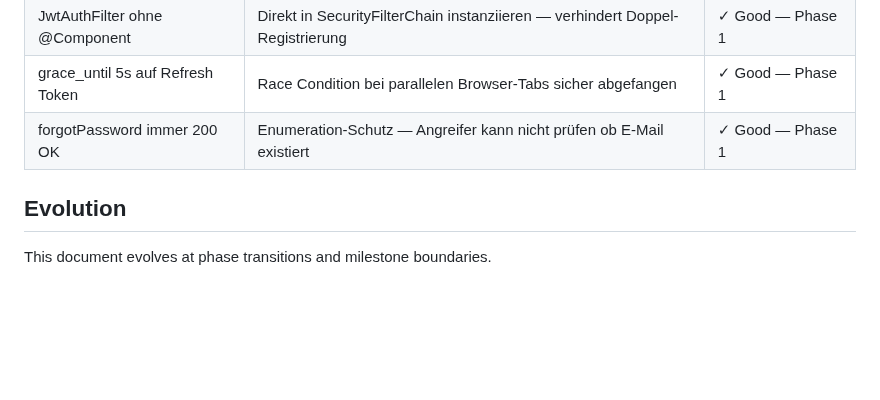
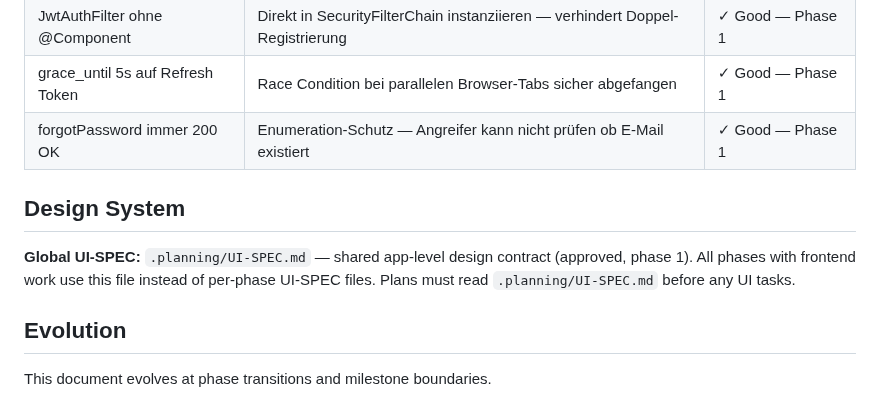
Before and after one commit to simon-reich/movie-archive, a Markdown page: .planning/PROJECT.md, the part around the change. Drawn GitHub-style; blank space fills up the shorter version.

Commit message:
docs(planning): add global UI-SPEC reference to PROJECT.md
Co-Authored-By: Claude Sonnet 4.6 <noreply@anthropic.com>

```diff
--- a/.planning/PROJECT.md
+++ b/.planning/PROJECT.md
@@ -75,6 +75,10 @@ Archivieren und finden — ein Film muss sich in Sekunden speichern und genauso
 | grace_until 5s auf Refresh Token | Race Condition bei parallelen Browser-Tabs sicher abgefangen | ✓ Good — Phase 1 |
 | forgotPassword immer 200 OK | Enumeration-Schutz — Angreifer kann nicht prüfen ob E-Mail existiert | ✓ Good — Phase 1 |
 
+## Design System
+
+**Global UI-SPEC:** `.planning/UI-SPEC.md` — shared app-level design contract (approved, phase 1). All phases with frontend work use this file instead of per-phase UI-SPEC files. Plans must read `.planning/UI-SPEC.md` before any UI tasks.
+
 ## Evolution
 
 This document evolves at phase transitions and milestone boundaries.
```
